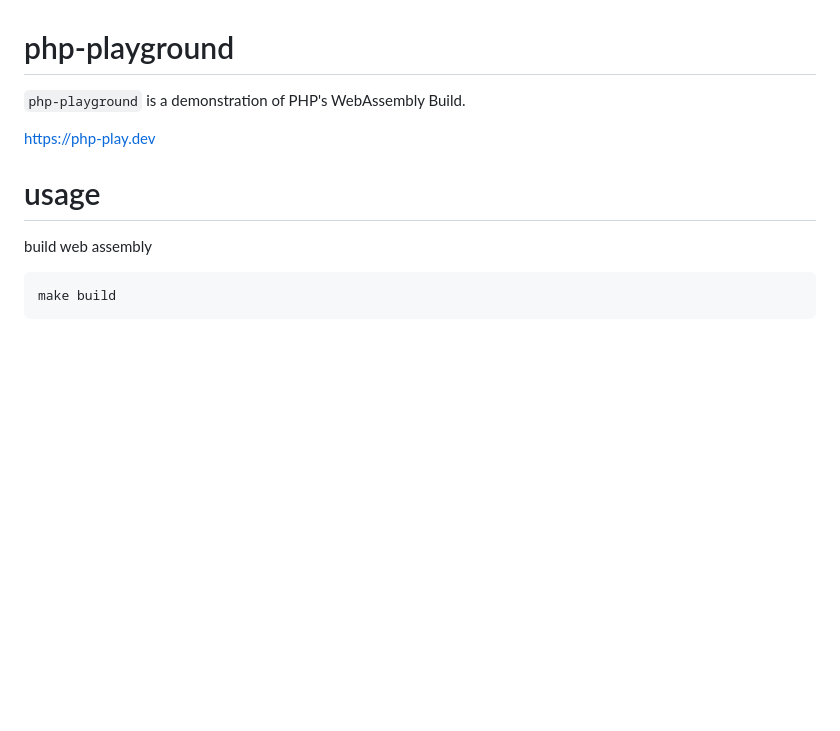
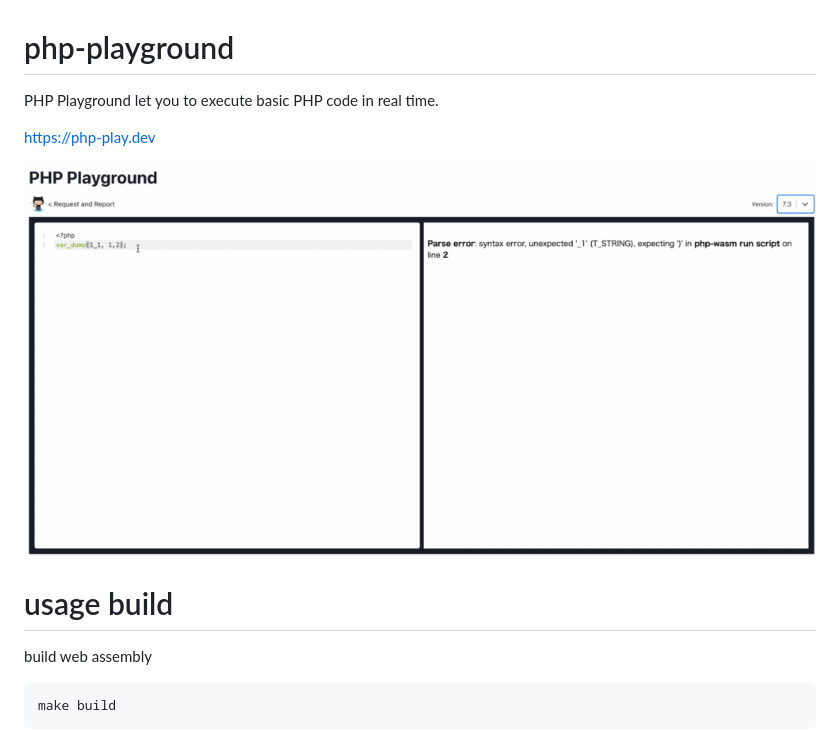
Before and after one commit to glassmonkey/php-playground, a Markdown page: Readme.md, the part around the change. Drawn GitHub-style; pictures changed too: doc/demo.gif (added); blank space fills up the shorter version.

Commit message:
feat: update

````diff
--- a/Readme.md
+++ b/Readme.md
@@ -1,11 +1,12 @@
 # php-playground
 
-`php-playground` is a demonstration of PHP's WebAssembly Build.
+PHP Playground let you to execute basic PHP code in real time.
 
 https://php-play.dev
 
+![demo](doc/demo.gif)
 
-# usage
+# usage build
 build web assembly
 ```
 make build
````
